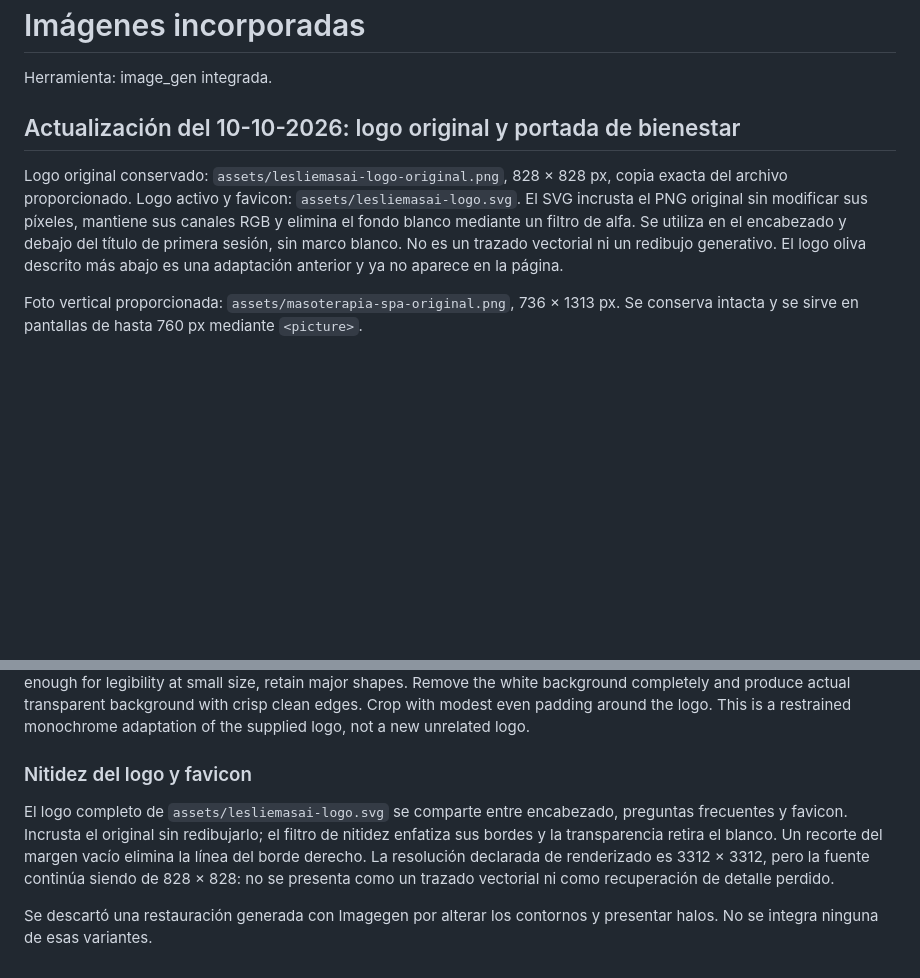
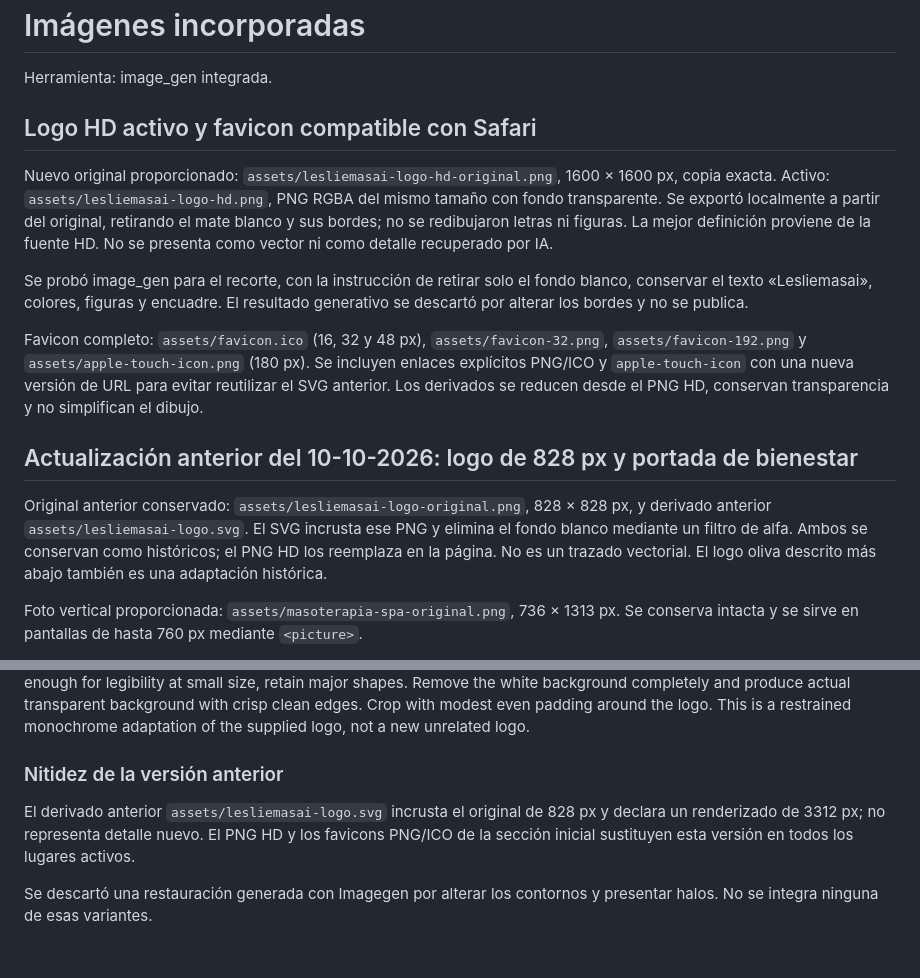
Before and after one commit to Hvsh-bit/masotep, a Markdown page: docs/imagenes.md, 2 parts joined by grey strips. GitHub-like rendering; blank space fills up the shorter version.

Commit message:
Documentar procedencia del logo HD y exportaciones del favicon
Updated logo and favicon details with new high-definition assets and removed outdated versions. Added information on image generation and adjustments made for clarity.

```diff
--- a/docs/imagenes.md
+++ b/docs/imagenes.md
@@ -2,9 +2,17 @@
 
 Herramienta: image_gen integrada.
 
-## Actualización del 10-10-2026: logo original y portada de bienestar
+## Logo HD activo y favicon compatible con Safari
 
-Logo original conservado: `assets/lesliemasai-logo-original.png`, 828 × 828 px, copia exacta del archivo proporcionado. Logo activo y favicon: `assets/lesliemasai-logo.svg`. El SVG incrusta el PNG original sin modificar sus píxeles, mantiene sus canales RGB y elimina el fondo blanco mediante un filtro de alfa. Se utiliza en el encabezado y debajo del título de primera sesión, sin marco blanco. No es un trazado vectorial ni un redibujo generativo. El logo oliva descrito más abajo es una adaptación anterior y ya no aparece en la página.
+Nuevo original proporcionado: `assets/lesliemasai-logo-hd-original.png`, 1600 × 1600 px, copia exacta. Activo: `assets/lesliemasai-logo-hd.png`, PNG RGBA del mismo tamaño con fondo transparente. Se exportó localmente a partir del original, retirando el mate blanco y sus bordes; no se redibujaron letras ni figuras. La mejor definición proviene de la fuente HD. No se presenta como vector ni como detalle recuperado por IA.
+
+Se probó image_gen para el recorte, con la instrucción de retirar solo el fondo blanco, conservar el texto «Lesliemasai», colores, figuras y encuadre. El resultado generativo se descartó por alterar los bordes y no se publica.
+
+Favicon completo: `assets/favicon.ico` (16, 32 y 48 px), `assets/favicon-32.png`, `assets/favicon-192.png` y `assets/apple-touch-icon.png` (180 px). Se incluyen enlaces explícitos PNG/ICO y `apple-touch-icon` con una nueva versión de URL para evitar reutilizar el SVG anterior. Los derivados se reducen desde el PNG HD, conservan transparencia y no simplifican el dibujo.
+
+## Actualización anterior del 10-10-2026: logo de 828 px y portada de bienestar
+
+Original anterior conservado: `assets/lesliemasai-logo-original.png`, 828 × 828 px, y derivado anterior `assets/lesliemasai-logo.svg`. El SVG incrusta ese PNG y elimina el fondo blanco mediante un filtro de alfa. Ambos se conservan como históricos; el PNG HD los reemplaza en la página. No es un trazado vectorial. El logo oliva descrito más abajo también es una adaptación histórica.
 
 Foto vertical proporcionada: `assets/masoterapia-spa-original.png`, 736 × 1313 px. Se conserva intacta y se sirve en pantallas de hasta 760 px mediante `<picture>`.
 
@@ -30,8 +38,8 @@ Prompt:
 
 Use case: style-transfer. Edit target: provided Lesliemasai logo. Adapt this exact logo to a refined premium website in sage and olive. Preserve the recognizable standing female silhouette, open oval arc, leaf accents, three oil lamps and the exact handwritten name 'Lesliemasai'. Keep the original relative positions and identity. Convert all artwork to ONE flat muted dark olive ink color, no gradients, no shadows, no highlights, no additional ornaments. Simplify the tiny dotted decoration just enough for legibility at small size, retain major shapes. Remove the white background completely and produce actual transparent background with crisp clean edges. Crop with modest even padding around the logo. This is a restrained monochrome adaptation of the supplied logo, not a new unrelated logo.
 
-### Nitidez del logo y favicon
+### Nitidez de la versión anterior
 
-El logo completo de `assets/lesliemasai-logo.svg` se comparte entre encabezado, preguntas frecuentes y favicon. Incrusta el original sin redibujarlo; el filtro de nitidez enfatiza sus bordes y la transparencia retira el blanco. Un recorte del margen vacío elimina la línea del borde derecho. La resolución declarada de renderizado es 3312 × 3312, pero la fuente continúa siendo de 828 × 828: no se presenta como un trazado vectorial ni como recuperación de detalle perdido.
+El derivado anterior `assets/lesliemasai-logo.svg` incrusta el original de 828 px y declara un renderizado de 3312 px; no representa detalle nuevo. El PNG HD y los favicons PNG/ICO de la sección inicial sustituyen esta versión en todos los lugares activos.
 
 Se descartó una restauración generada con Imagegen por alterar los contornos y presentar halos. No se integra ninguna de esas variantes.
```
